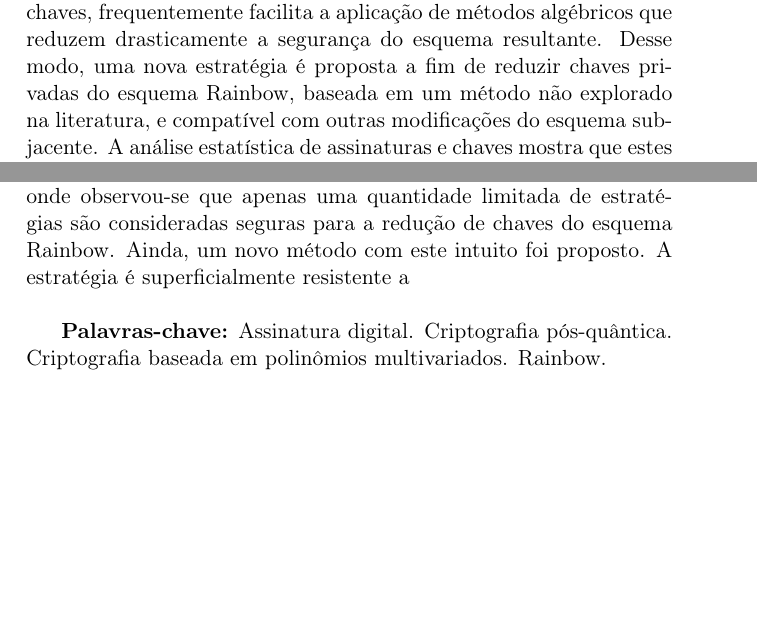
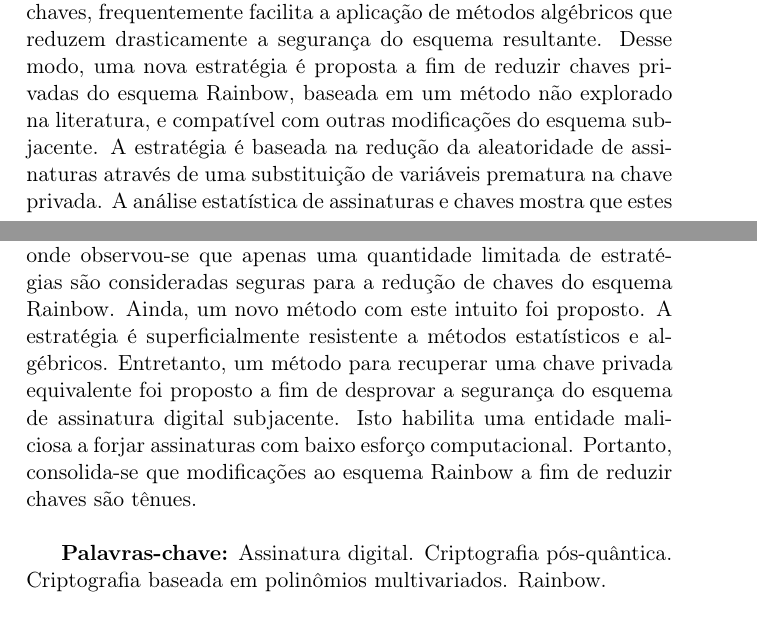
Before and after one commit to zambonin/msc, a LaTeX thesis (main.tex): two parts of pages 3 and 4 of 83, joined at a grey line, cut so that both start at the same text, the shorter picture padded with empty space. Compiled offline with pdfLaTeX.

Commit message:
overleaf_to_git: update main.tex from r17384 to r17397

```diff
--- a/main.tex
+++ b/main.tex
@@ -48,10 +48,10 @@ O objetivo principal deste trabalho é a discussão de estratégias para reduç
 Os objetivos propostos são concretizados através de uma revisão sistemática da literatura, iniciada com uma pergunta de pesquisa relacionada à segurança de estratégias de redução de chaves em esquemas de assinatura digital derivados do esquema Rainbow. Para tanto, uma revisão bibliográfica exaustiva é realizada, identificando métodos de redução de chaves similares, e criptanálise relacionada à inspeção da segurança de tais estratégias. A classificação é feita de acordo com o tipo de benefício obtido, ou seja, se apenas chaves privadas, públicas, ou ambas são reduzidas. Em seguida, procede-se ao estudo da nova estratégia de redução de chaves aplicada ao esquema Rainbow, distinta das encontradas. A aferição da segurança do esquema resultante é feita através de métodos estatísticos e algébricos obtidos da revisão bibliográfica, observando os artefatos gerados pelo criptossistema, como chaves e assinaturas. Por fim, tamanhos de chave são comparados entre o esquema modificado e original a fim de observar quantitativamente o efeito da alteração.
 
 \subsubsection*{Resultados e discussão}
-A revisão bibliográfica realizada demonstra que a modificação do esquema Rainbow, a fim de obter reduções nos tamanhos de suas chaves, frequentemente facilita a aplicação de métodos algébricos que reduzem drasticamente a segurança do esquema resultante. Desse modo, uma nova estratégia é proposta a fim de reduzir chaves privadas do esquema Rainbow, baseada em um método não explorado na literatura, e compatível com outras modificações do esquema subjacente. A análise estatística de assinaturas e chaves mostra que estes artefatos são indistinguíveis de outros produzidos sem a aplicação do novo método. Chaves privadas são reduzidas em até sete vezes para certos parâmetros, e em conjunto com métodos que reduzem chaves públicas, pares de chaves do esquema resultante são até quatro vezes menores, em comparação com o esquema Rainbow sem modificações. Entretanto, a análise algébrica de assinaturas mostra que a modificação proposta permite que assinaturas sejam forjadas através do cálculo de uma chave privada equivalente de maneira eficiente.
+A revisão bibliográfica realizada demonstra que a modificação do esquema Rainbow, a fim de obter reduções nos tamanhos de suas chaves, frequentemente facilita a aplicação de métodos algébricos que reduzem drasticamente a segurança do esquema resultante. Desse modo, uma nova estratégia é proposta a fim de reduzir chaves privadas do esquema Rainbow, baseada em um método não explorado na literatura, e compatível com outras modificações do esquema subjacente. A estratégia é baseada na redução da aleatoridade de assinaturas através de uma substituição de variáveis prematura na chave privada. A análise estatística de assinaturas e chaves mostra que estes artefatos são indistinguíveis de outros produzidos sem a aplicação do novo método. Chaves privadas são reduzidas em até sete vezes para certos parâmetros, e em conjunto com métodos que reduzem chaves públicas, pares de chaves do esquema resultante são até quatro vezes menores, em comparação com o esquema Rainbow sem modificações. Entretanto, a análise algébrica de assinaturas mostra que a modificação proposta permite que assinaturas sejam forjadas através do cálculo de uma chave privada equivalente de maneira eficiente.
 
 \subsubsection*{Considerações finais}
-Modificações feitas ao esquema Rainbow com o intuito de reduzir chaves privadas e públicas tornam o esquema resultante extremamente suscetível a ataques algébricos que reduzem sua segurança. Isto é demonstrado através de uma revisão sistemática da literatura, onde observou-se que apenas uma quantidade limitada de estratégias são consideradas seguras para a redução de chaves do esquema Rainbow. Ainda, um novo método com este intuito foi proposto. A estratégia é superficialmente resistente a
+Modificações feitas ao esquema Rainbow com o intuito de reduzir chaves privadas e públicas tornam o esquema resultante extremamente suscetível a ataques algébricos que reduzem sua segurança. Isto é demonstrado através de uma revisão sistemática da literatura, onde observou-se que apenas uma quantidade limitada de estratégias são consideradas seguras para a redução de chaves do esquema Rainbow. Ainda, um novo método com este intuito foi proposto. A estratégia é superficialmente resistente a métodos estatísticos e algébricos. Entretanto, um método para recuperar uma chave privada equivalente foi proposto a fim de desprovar a segurança do esquema de assinatura digital subjacente. Isto habilita uma entidade maliciosa a forjar assinaturas com baixo esforço computacional. Portanto, consolida-se que modificações ao esquema Rainbow a fim de reduzir chaves são tênues.
 
 \vspace{\baselineskip}
 \textbf{Palavras-chave:} Assinatura digital. Criptografia pós-quântica. Criptografia baseada em polinômios multivariados. Rainbow.
```
